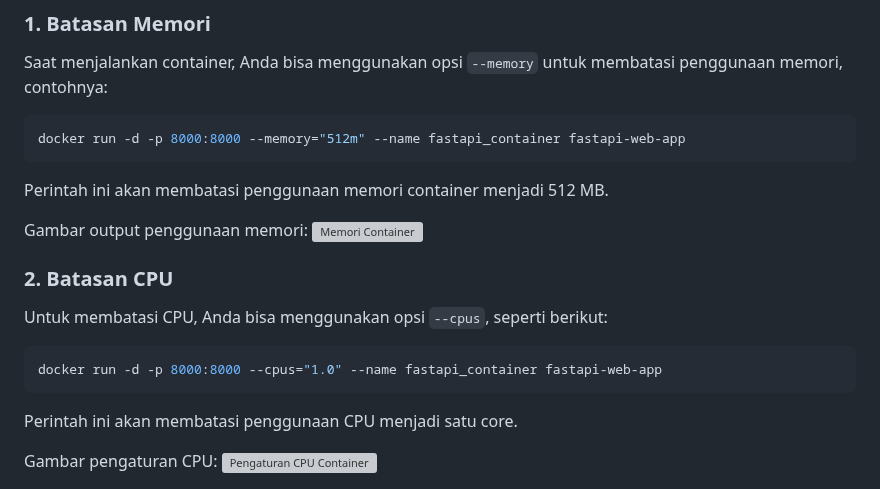
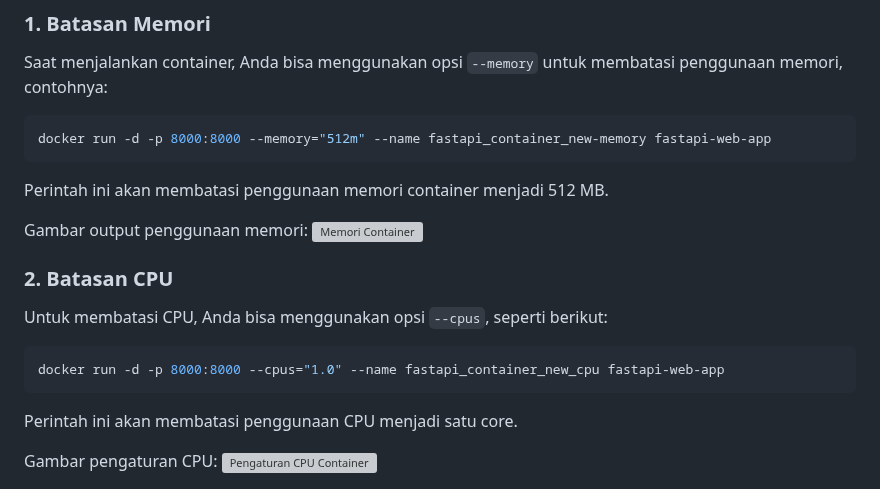
Before and after one commit to gstkrsnaprnta/ilkom23-os-kelompok-5, a Markdown page: tugas_docker/dokumentasi_pembuatan_docker.md, the part around one of its changes. GitHub-like rendering; grey boxes are pictures that could not be loaded.

````diff
--- a/tugas_docker/dokumentasi_pembuatan_docker.md
+++ b/tugas_docker/dokumentasi_pembuatan_docker.md
@@ -509,7 +509,7 @@ Untuk melakukan optimasi resource, Anda bisa mengatur batasan pada CPU dan memor
 Saat menjalankan container, Anda bisa menggunakan opsi `--memory` untuk membatasi penggunaan memori, contohnya:
 
 ```bash
-docker run -d -p 8000:8000 --memory="512m" --name fastapi_container fastapi-web-app
+docker run -d -p 8000:8000 --memory="512m" --name fastapi_container_new-memory fastapi-web-app
 ```
 
 Perintah ini akan membatasi penggunaan memori container menjadi 512 MB.
@@ -522,7 +522,7 @@ Gambar output penggunaan memori:
 Untuk membatasi CPU, Anda bisa menggunakan opsi `--cpus`, seperti berikut:
 
 ```bash
-docker run -d -p 8000:8000 --cpus="1.0" --name fastapi_container fastapi-web-app
+docker run -d -p 8000:8000 --cpus="1.0" --name fastapi_container_new_cpu fastapi-web-app
 ```
 
 Perintah ini akan membatasi penggunaan CPU menjadi satu core.
````
Also changed, not shown: other parts of tugas_docker/dokumentasi_pembuatan_docker.md (+1 -1 lines).
